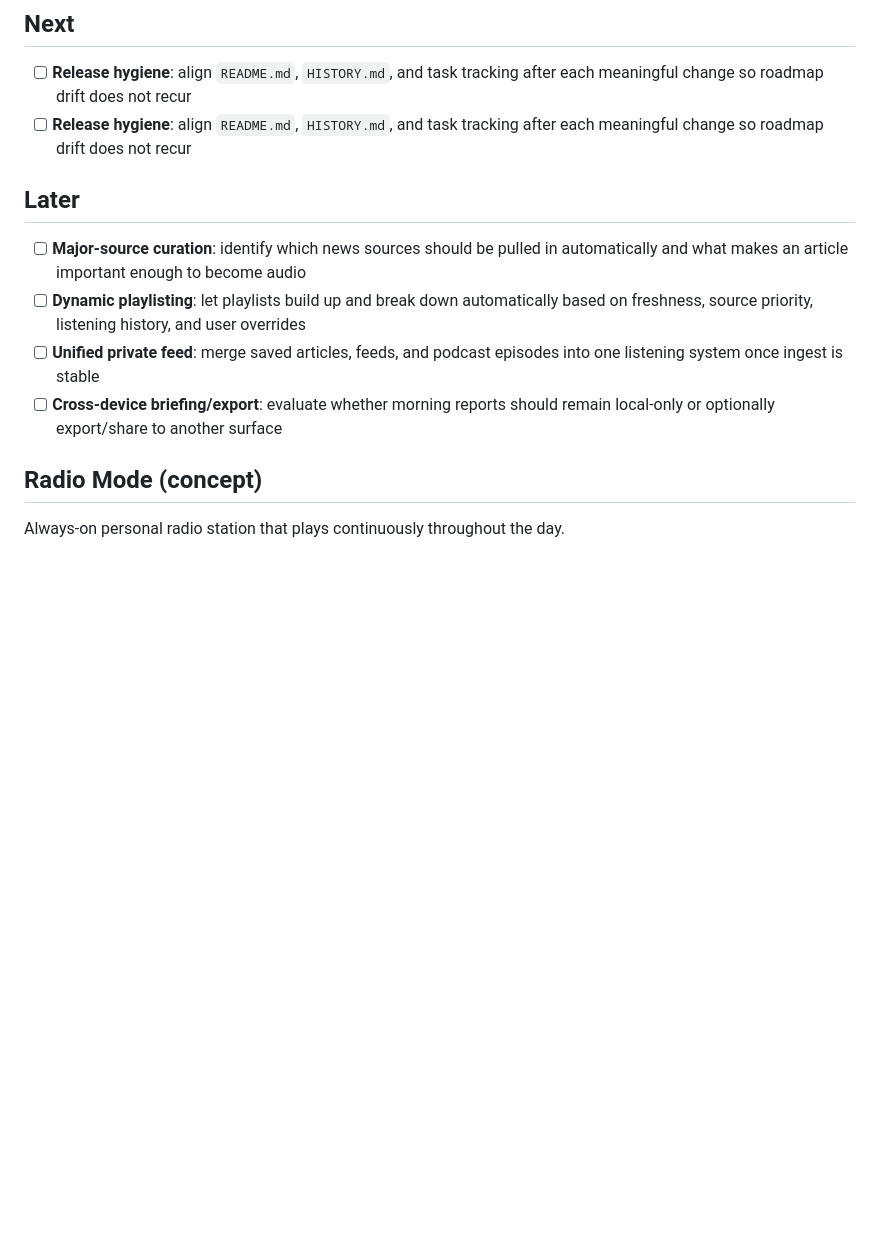
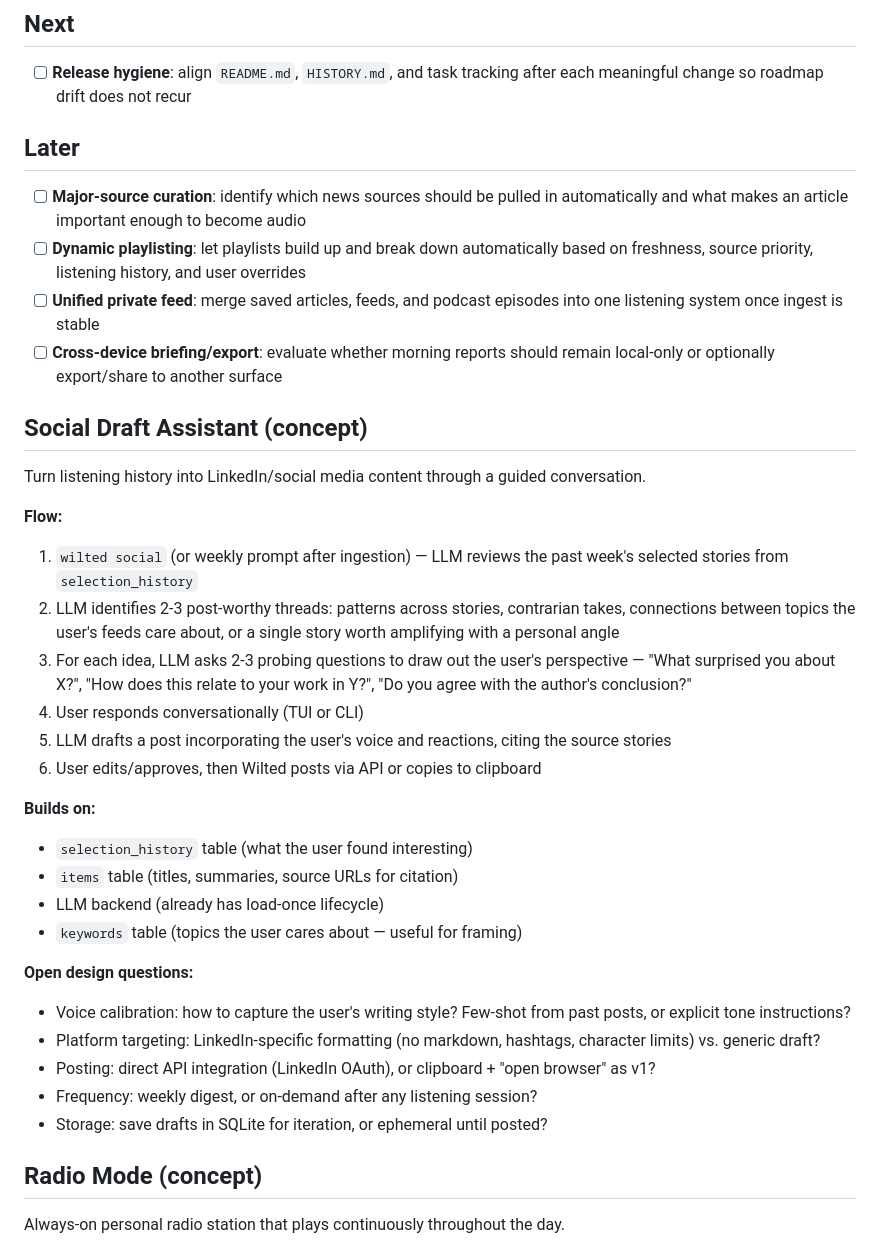
Before and after one commit to dave-schmidt-dev/wilted, a Markdown page: tasks.md, the part around one of its changes. Rendered like a GitHub page; blank space fills up the shorter version.

Commit message:
Add Social Draft Assistant concept to roadmap

```diff
--- a/tasks.md
+++ b/tasks.md
@@ -30,7 +31,6 @@
 ## Next
 
 - [ ] **Release hygiene**: align `README.md`, `HISTORY.md`, and task tracking after each meaningful change so roadmap drift does not recur
-- [ ] **Release hygiene**: align `README.md`, `HISTORY.md`, and task tracking after each meaningful change so roadmap drift does not recur
 
 ## Later
 
@@ -38,6 +38,31 @@
 - [ ] **Dynamic playlisting**: let playlists build up and break down automatically based on freshness, source priority, listening history, and user overrides
 - [ ] **Unified private feed**: merge saved articles, feeds, and podcast episodes into one listening system once ingest is stable
 - [ ] **Cross-device briefing/export**: evaluate whether morning reports should remain local-only or optionally export/share to another surface
+
+## Social Draft Assistant (concept)
+
+Turn listening history into LinkedIn/social media content through a guided conversation.
+
+**Flow:**
+1. `wilted social` (or weekly prompt after ingestion) — LLM reviews the past week's selected stories from `selection_history`
+2. LLM identifies 2-3 post-worthy threads: patterns across stories, contrarian takes, connections between topics the user's feeds care about, or a single story worth amplifying with a personal angle
+3. For each idea, LLM asks 2-3 probing questions to draw out the user's perspective — "What surprised you about X?", "How does this relate to your work in Y?", "Do you agree with the author's conclusion?"
+4. User responds conversationally (TUI or CLI)
+5. LLM drafts a post incorporating the user's voice and reactions, citing the source stories
+6. User edits/approves, then Wilted posts via API or copies to clipboard
+
+**Builds on:**
+- `selection_history` table (what the user found interesting)
+- `items` table (titles, summaries, source URLs for citation)
+- LLM backend (already has load-once lifecycle)
+- `keywords` table (topics the user cares about — useful for framing)
+
+**Open design questions:**
+- Voice calibration: how to capture the user's writing style? Few-shot from past posts, or explicit tone instructions?
+- Platform targeting: LinkedIn-specific formatting (no markdown, hashtags, character limits) vs. generic draft?
+- Posting: direct API integration (LinkedIn OAuth), or clipboard + "open browser" as v1?
+- Frequency: weekly digest, or on-demand after any listening session?
+- Storage: save drafts in SQLite for iteration, or ephemeral until posted?
 
 ## Radio Mode (concept)
 
```
Also changed, not shown: other parts of tasks.md (+4 -3 lines).
